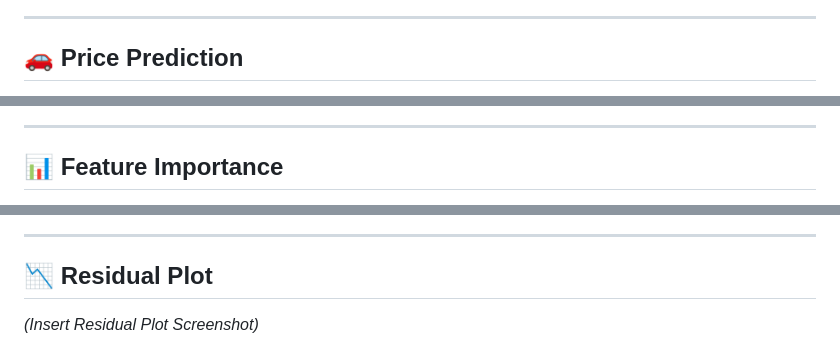
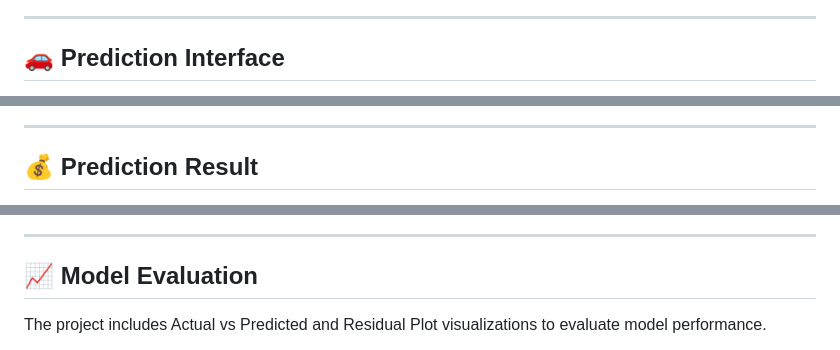
Before and after one commit to B2906/ShadowFox, a Markdown page: Task-2/README.md, 3 parts joined by grey strips. Rendered like a GitHub page.

```diff
--- a/Task-2/README.md
+++ b/Task-2/README.md
@@ -166,5 +166,5 @@ The web application also visualizes feature importance dynamically.
 
 ---
 
-## 🚗 Price Prediction
+## 🚗 Prediction Interface
 
@@ -172,5 +174,5 @@ The web application also visualizes feature importance dynamically.
 
 ---
 
-## 📊 Feature Importance
+## 💰 Prediction Result
 
@@ -184,7 +190,7 @@ The web application also visualizes feature importance dynamically.
 
 ---
 
-## 📉 Residual Plot
+## 📈 Model Evaluation
 
-*(Insert Residual Plot Screenshot)*
+The project includes Actual vs Predicted and Residual Plot visualizations to evaluate model performance.
 
```
Also changed, not shown: other parts of Task-2/README.md (+12 -7 lines).
